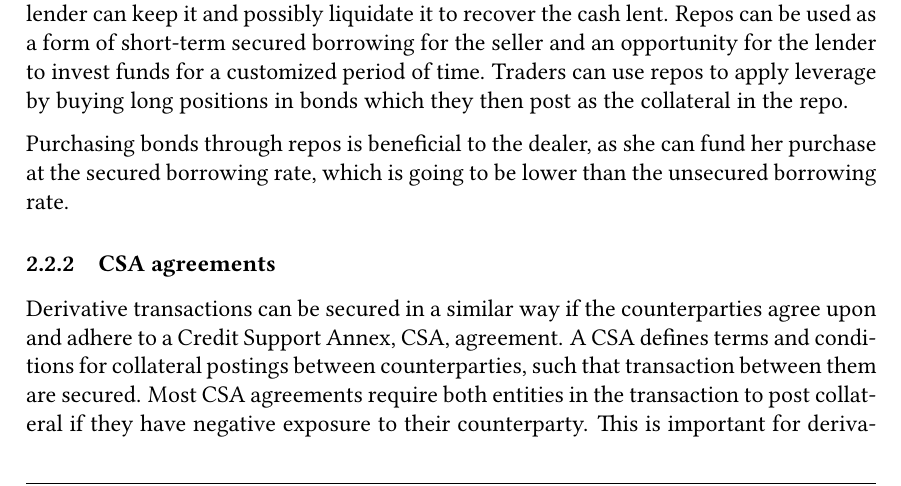
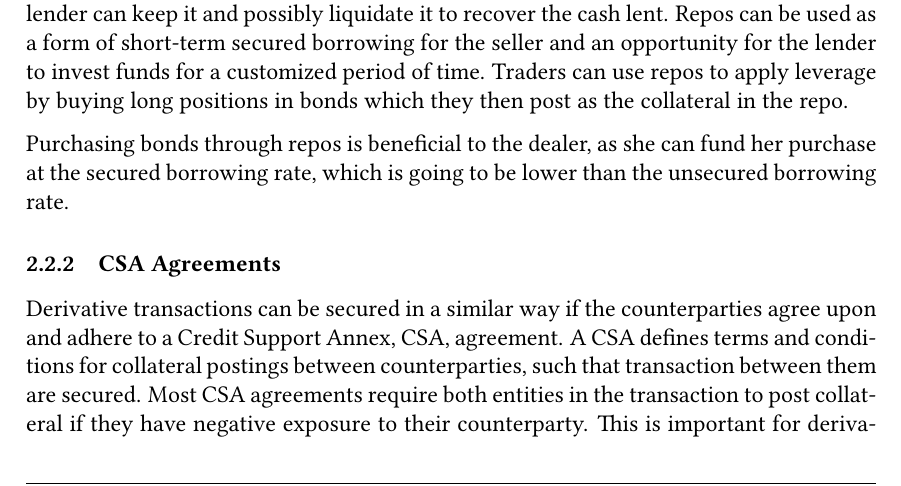
Before and after one commit to sebastianbaltser/master-thesis, a LaTeX thesis (thesis/main.tex, which reads thesis/content/body-matter/counterparty-credit-risk/credit-risk-mitigation.tex): part of page 7 of 74, cut so that both start at the same text. Compiled offline with pdfLaTeX.

Commit message:
Capitalize section

```diff
--- a/thesis/content/body-matter/counterparty-credit-risk/credit-risk-mitigation.tex
+++ b/thesis/content/body-matter/counterparty-credit-risk/credit-risk-mitigation.tex
@@ -89,7 +89,7 @@
         as she can fund her purchase at the secured borrowing rate,
         which is going to be lower than the unsecured borrowing rate.
 
-        \subsubsection{CSA agreements}
+        \subsubsection{CSA Agreements}
         Derivative transactions can be secured in a similar way
         if the counterparties agree upon and adhere to a Credit Support Annex, CSA, agreement.
         A CSA defines terms and conditions for collateral postings between counterparties,
```
